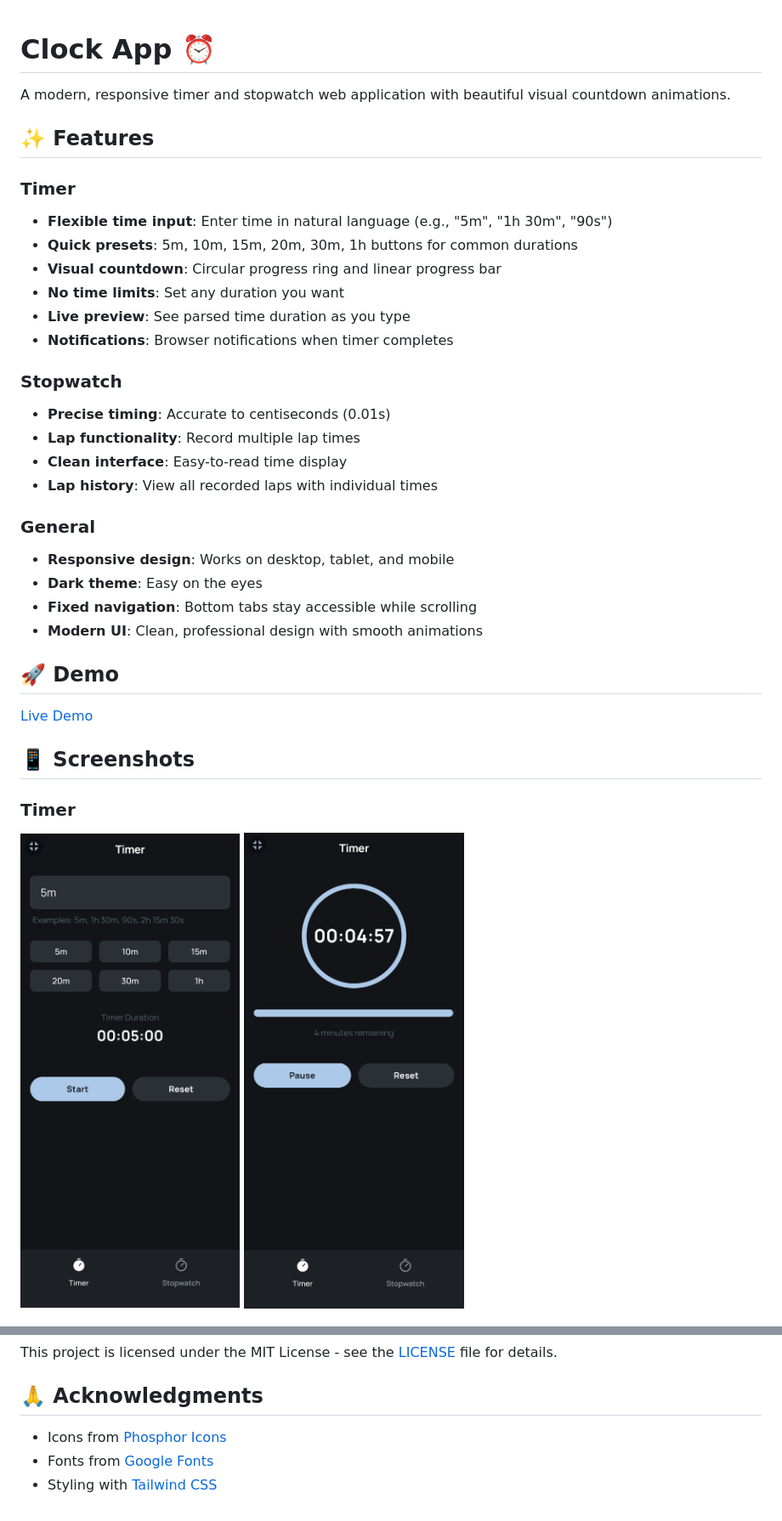
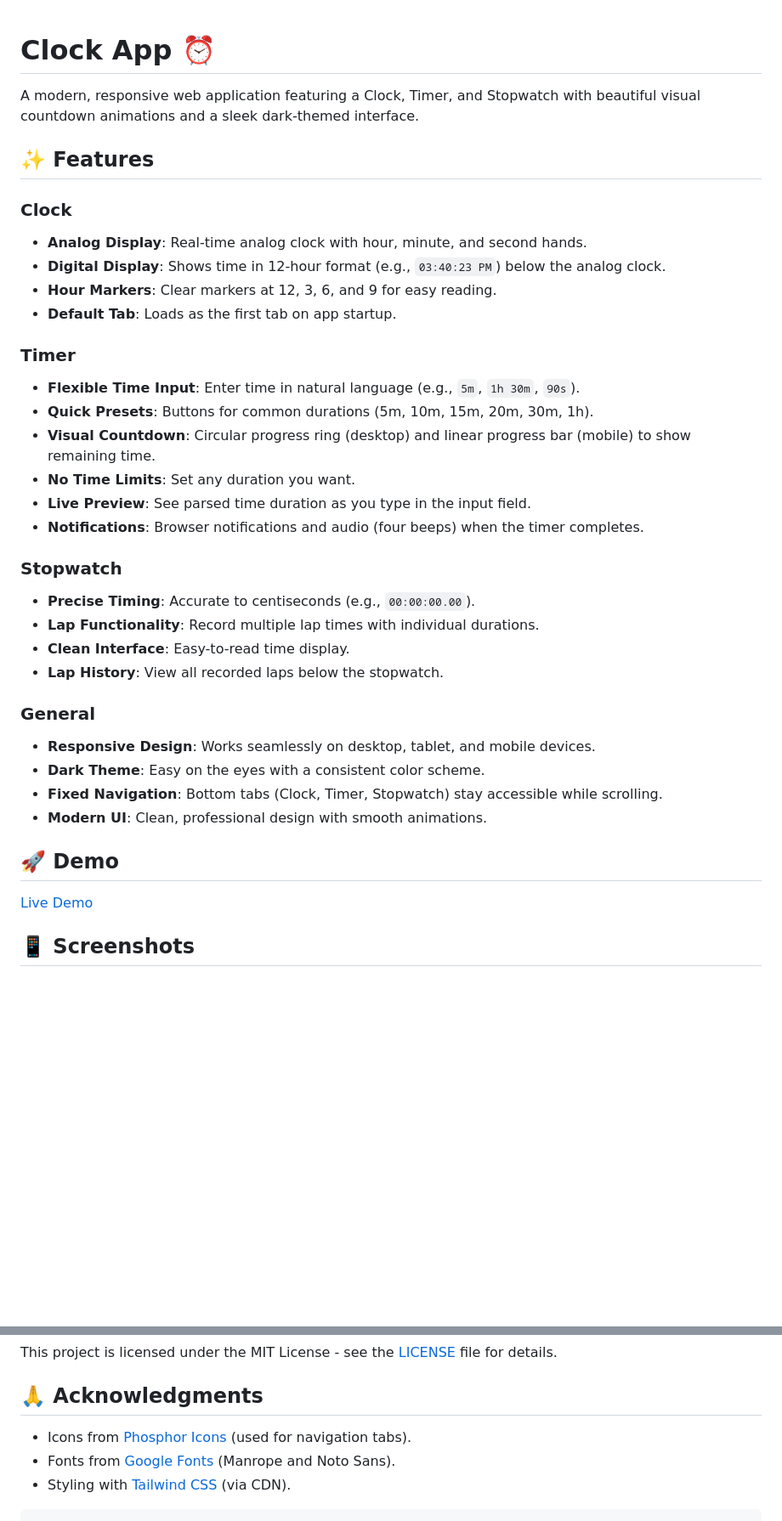
Before and after one commit to derrickappah/Clock, a Markdown page: README.md, 2 parts joined by grey strips. Shown: that part at 85% size. Drawn GitHub-style; blank space fills up the shorter version.

````diff
--- a/README.md
+++ b/README.md
@@ -1,28 +1,35 @@
+
 # Clock App ⏰
 
-A modern, responsive timer and stopwatch web application with beautiful visual countdown animations.
+A modern, responsive web application featuring a Clock, Timer, and Stopwatch with beautiful visual countdown animations and a sleek dark-themed interface.
 
 ## ✨ Features
 
+### Clock
+- **Analog Display**: Real-time analog clock with hour, minute, and second hands.
+- **Digital Display**: Shows time in 12-hour format (e.g., `03:40:23 PM`) below the analog clock.
+- **Hour Markers**: Clear markers at 12, 3, 6, and 9 for easy reading.
+- **Default Tab**: Loads as the first tab on app startup.
+
 ### Timer
-- **Flexible time input**: Enter time in natural language (e.g., "5m", "1h 30m", "90s")
-- **Quick presets**: 5m, 10m, 15m, 20m, 30m, 1h buttons for common durations
-- **Visual countdown**: Circular progress ring and linear progress bar
-- **No time limits**: Set any duration you want
-- **Live preview**: See parsed time duration as you type
-- **Notifications**: Browser notifications when timer completes
+- **Flexible Time Input**: Enter time in natural language (e.g., `5m`, `1h 30m`, `90s`).
+- **Quick Presets**: Buttons for common durations (5m, 10m, 15m, 20m, 30m, 1h).
+- **Visual Countdown**: Circular progress ring (desktop) and linear progress bar (mobile) to show remaining time.
+- **No Time Limits**: Set any duration you want.
+- **Live Preview**: See parsed time duration as you type in the input field.
+- **Notifications**: Browser notifications and audio (four beeps) when the timer completes.
 
 ### Stopwatch
-- **Precise timing**: Accurate to centiseconds (0.01s)
-- **Lap functionality**: Record multiple lap times
-- **Clean interface**: Easy-to-read time display
-- **Lap history**: View all recorded laps with individual times
+- **Precise Timing**: Accurate to centiseconds (e.g., `00:00:00.00`).
+- **Lap Functionality**: Record multiple lap times with individual durations.
+- **Clean Interface**: Easy-to-read time display.
+- **Lap History**: View all recorded laps below the stopwatch.
 
 ### General
-- **Responsive design**: Works on desktop, tablet, and mobile
-- **Dark theme**: Easy on the eyes
-- **Fixed navigation**: Bottom tabs stay accessible while scrolling
-- **Modern UI**: Clean, professional design with smooth animations
+- **Responsive Design**: Works seamlessly on desktop, tablet, and mobile devices.
+- **Dark Theme**: Easy on the eyes with a consistent color scheme.
+- **Fixed Navigation**: Bottom tabs (Clock, Timer, Stopwatch) stay accessible while scrolling.
+- **Modern UI**: Clean, professional design with smooth animations.
 
 ## 🚀 Demo
 
@@ -30,6 +37,3 @@ A modern, responsive timer and stopwatch web application with beautiful visual c
 
 ## 📱 Screenshots
-### Timer
-<img src="Screenshots/timer-input-screen.jpg" alt="Timer Input Screen" width="300">
-<img src="Screenshots/timer-countdown-visual.jpg" alt="Timer Countdown with Visual Progress" width="300">
 
@@ -107,6 +128,7 @@ This project is licensed under the MIT License - see the [LICENSE](LICENSE) file
 
 ## 🙏 Acknowledgments
 
-- Icons from [Phosphor Icons](https://phosphoricons.com/)
-- Fonts from [Google Fonts](https://fonts.google.com/)
-- Styling with [Tailwind CSS](https://tailwindcss.com/)
+- Icons from [Phosphor Icons](https://phosphoricons.com/) (used for navigation tabs).
+- Fonts from [Google Fonts](https://fonts.google.com/) (Manrope and Noto Sans).
+- Styling with [Tailwind CSS](https://tailwindcss.com/) (via CDN).
+```
````
Also changed, not shown: other parts of README.md (+42 -25 lines).
